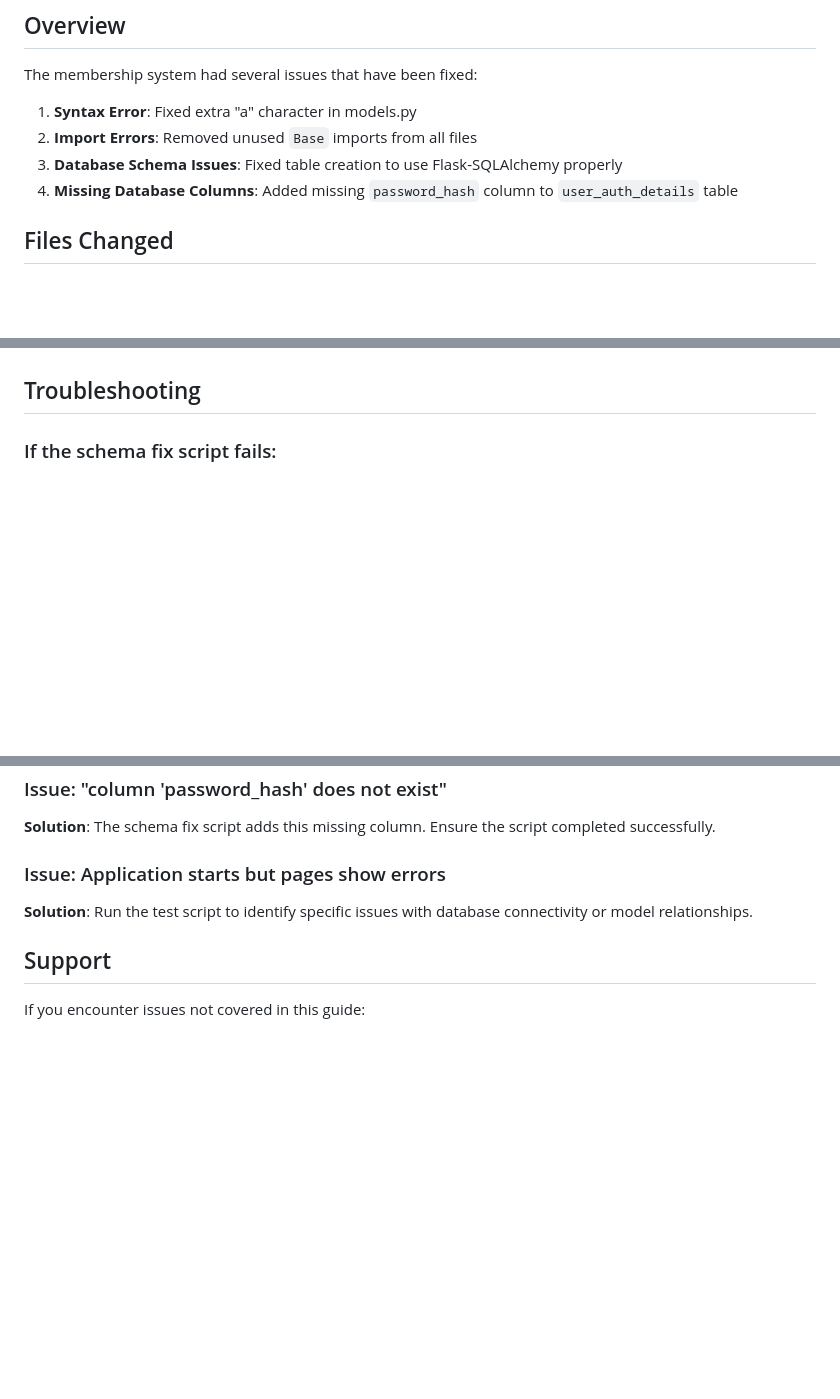
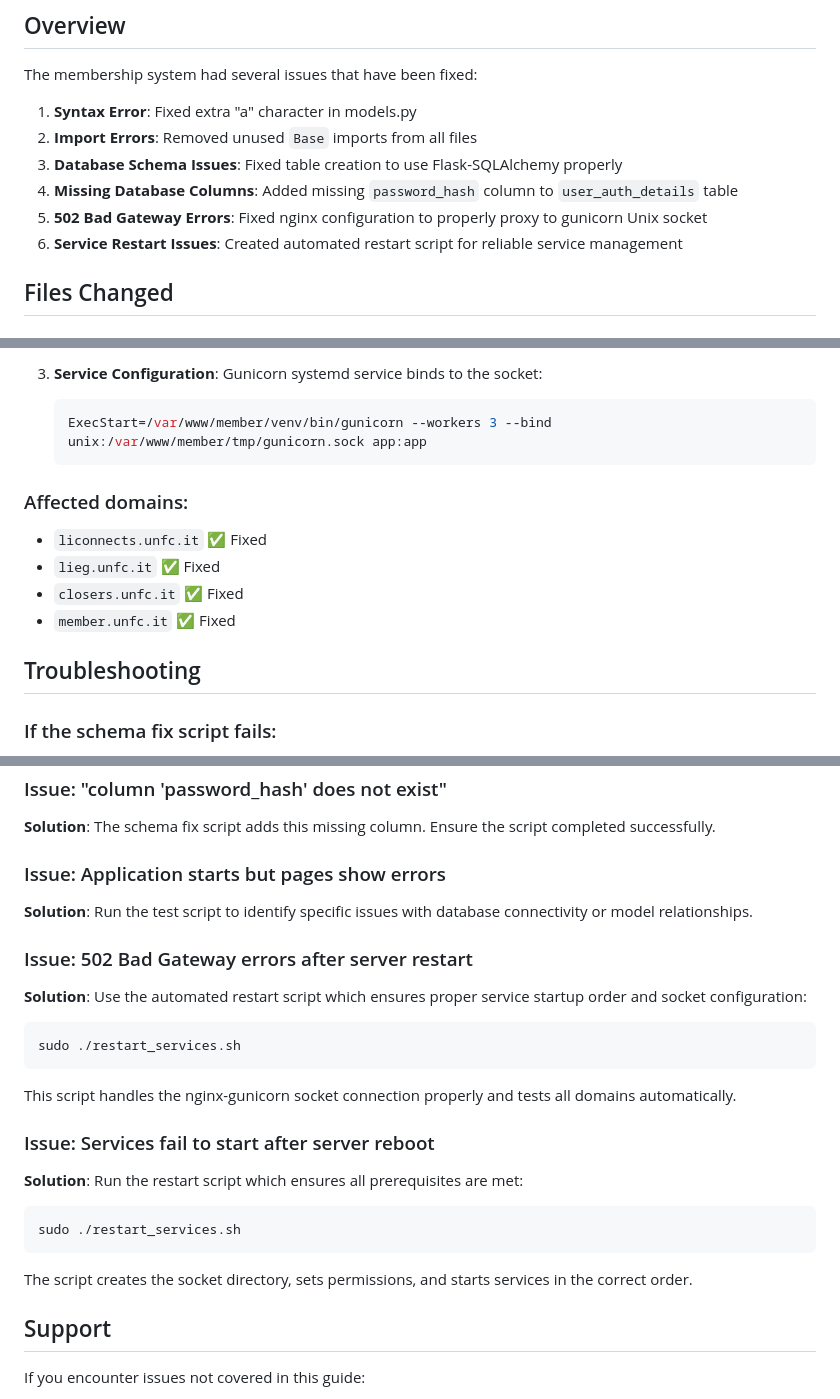
Before and after one commit to sabadmin/Membership, a Markdown page: README_TESTING.md, 3 parts joined by grey strips. GitHub-like rendering; blank space fills up the shorter version.

````diff
--- a/README_TESTING.md
+++ b/README_TESTING.md
@@ -10,6 +10,8 @@ The membership system had several issues that have been fixed:
 2. **Import Errors**: Removed unused `Base` imports from all files
 3. **Database Schema Issues**: Fixed table creation to use Flask-SQLAlchemy properly
 4. **Missing Database Columns**: Added missing `password_hash` column to `user_auth_details` table
+5. **502 Bad Gateway Errors**: Fixed nginx configuration to properly proxy to gunicorn Unix socket
+6. **Service Restart Issues**: Created automated restart script for reliable service management
 
 ## Files Changed
 
@@ -126,3 +200,13 @@ gunicorn --bind 127.0.0.1:5000 'app:create_app()'
+3. **Service Configuration**: Gunicorn systemd service binds to the socket:
+   ```ini
+   ExecStart=/var/www/member/venv/bin/gunicorn --workers 3 --bind unix:/var/www/member/tmp/gunicorn.sock app:app
+   ```
+
+### Affected domains:
+- `liconnects.unfc.it` ✅ Fixed
+- `lieg.unfc.it` ✅ Fixed
+- `closers.unfc.it` ✅ Fixed
+- `member.unfc.it` ✅ Fixed
 
 ## Troubleshooting
 
@@ -175,6 +259,20 @@ gunicorn --bind 127.0.0.1:5000 'app:create_app()'
 ### Issue: Application starts but pages show errors
 **Solution**: Run the test script to identify specific issues with database connectivity or model relationships.
 
+### Issue: 502 Bad Gateway errors after server restart
+**Solution**: Use the automated restart script which ensures proper service startup order and socket configuration:
+```bash
+sudo ./restart_services.sh
+```
+This script handles the nginx-gunicorn socket connection properly and tests all domains automatically.
+
+### Issue: Services fail to start after server reboot
+**Solution**: Run the restart script which ensures all prerequisites are met:
+```bash
+sudo ./restart_services.sh
+```
+The script creates the socket directory, sets permissions, and starts services in the correct order.
+
 ## Support
 
 If you encounter issues not covered in this guide:
````
Also changed, not shown: other parts of README_TESTING.md (+73 -1 lines).
